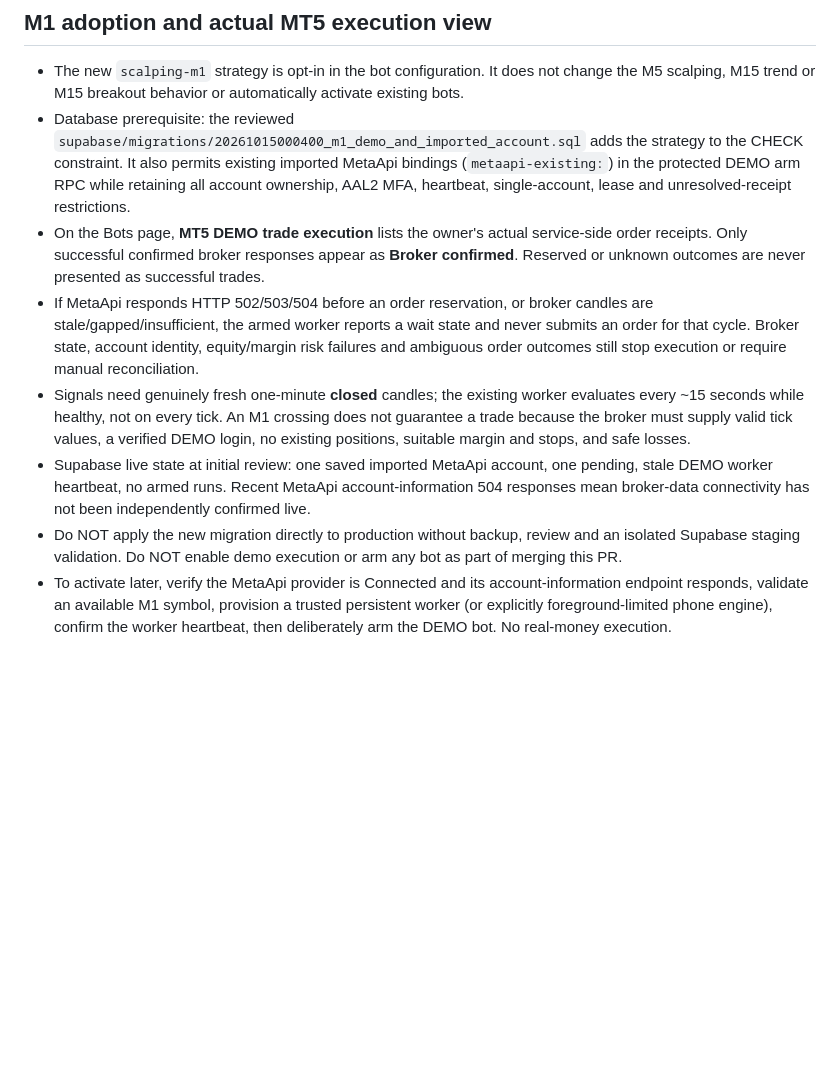
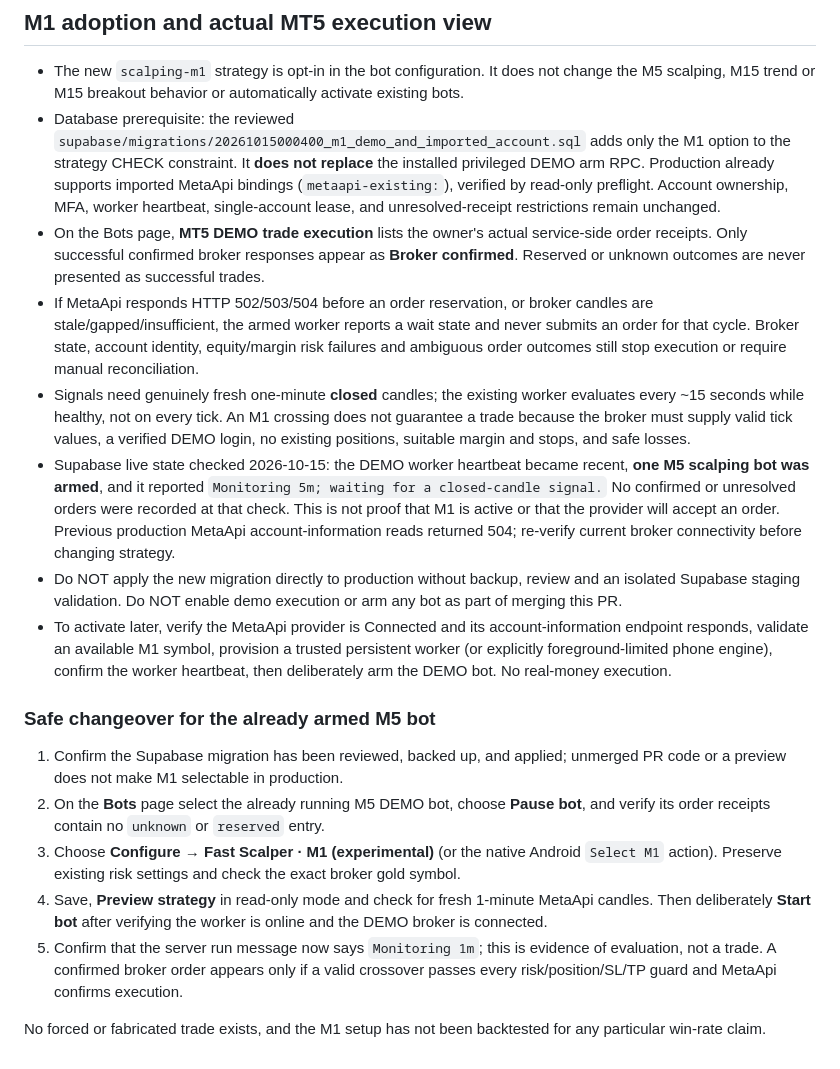
Before and after one commit to Mahiruni/Elitetrade, a Markdown page: docs/DEMO_ENGINE.md, the part around the change. Drawn GitHub-style; blank space fills up the shorter version.

Commit message:
docs(mt5): correct current live worker status and M1 rollout without privileged RPC rewrite

```diff
--- a/docs/DEMO_ENGINE.md
+++ b/docs/DEMO_ENGINE.md
@@ -72,10 +72,11 @@ Official provider docs:
   behavior or automatically activate existing bots.
 - Database prerequisite: the reviewed
   `supabase/migrations/20261015000400_m1_demo_and_imported_account.sql`
-  adds the strategy to the CHECK constraint. It also permits existing
-  imported MetaApi bindings (`metaapi-existing:`) in the protected
-  DEMO arm RPC while retaining all account ownership, AAL2 MFA,
-  heartbeat, single-account, lease and unresolved-receipt restrictions.
+  adds only the M1 option to the strategy CHECK constraint. It **does not
+  replace** the installed privileged DEMO arm RPC. Production already
+  supports imported MetaApi bindings (`metaapi-existing:`), verified
+  by read-only preflight. Account ownership, MFA, worker heartbeat,
+  single-account lease, and unresolved-receipt restrictions remain unchanged.
 - On the Bots page, **MT5 DEMO trade execution** lists the owner's
   actual service-side order receipts. Only successful confirmed
   broker responses appear as **Broker confirmed**. Reserved or unknown
@@ -91,10 +92,13 @@ Official provider docs:
   every tick. An M1 crossing does not guarantee a trade because the
   broker must supply valid tick values, a verified DEMO login, no
   existing positions, suitable margin and stops, and safe losses.
-- Supabase live state at initial review: one saved imported MetaApi
-  account, one pending, stale DEMO worker heartbeat, no armed runs.
-  Recent MetaApi account-information 504 responses mean broker-data
-  connectivity has not been independently confirmed live.
+- Supabase live state checked 2026-10-15: the DEMO worker heartbeat
+  became recent, **one M5 scalping bot was armed**, and it reported
+  `Monitoring 5m; waiting for a closed-candle signal.` No confirmed
+  or unresolved orders were recorded at that check. This is not proof
+  that M1 is active or that the provider will accept an order.
+  Previous production MetaApi account-information reads returned 504;
+  re-verify current broker connectivity before changing strategy.
 - Do NOT apply the new migration directly to production without
   backup, review and an isolated Supabase staging validation. Do NOT
   enable demo execution or arm any bot as part of merging this PR.
@@ -103,3 +107,24 @@ Official provider docs:
   symbol, provision a trusted persistent worker (or explicitly
   foreground-limited phone engine), confirm the worker heartbeat, then
   deliberately arm the DEMO bot. No real-money execution.
+
+### Safe changeover for the already armed M5 bot
+
+1. Confirm the Supabase migration has been reviewed, backed up, and applied;
+   unmerged PR code or a preview does not make M1 selectable in production.
+2. On the **Bots** page select the already running M5 DEMO bot, choose
+   **Pause bot**, and verify its order receipts contain no `unknown` or
+   `reserved` entry.
+3. Choose **Configure → Fast Scalper · M1 (experimental)** (or the native
+   Android `Select M1` action). Preserve existing risk settings and check
+   the exact broker gold symbol.
+4. Save, **Preview strategy** in read-only mode and check for fresh 1-minute
+   MetaApi candles. Then deliberately **Start bot** after verifying the
+   worker is online and the DEMO broker is connected.
+5. Confirm that the server run message now says `Monitoring 1m`;
+   this is evidence of evaluation, not a trade. A confirmed broker order
+   appears only if a valid crossover passes every risk/position/SL/TP
+   guard and MetaApi confirms execution.
+
+No forced or fabricated trade exists, and the M1 setup has not been
+backtested for any particular win-rate claim.
```
